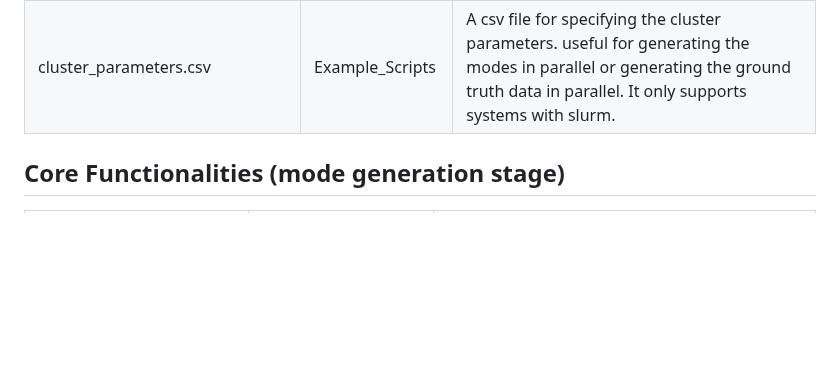
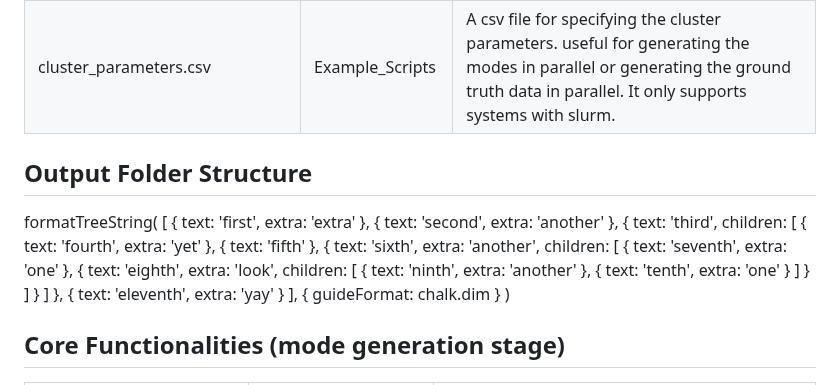
Before and after one commit to NahianHasan/Real-Time-TMS, a Markdown page: README.md, the part around the change. GitHub-like rendering; blank space fills up the shorter version.

```diff
--- a/README.md
+++ b/README.md
@@ -58,6 +58,63 @@ If you are benefited by this repository or the research, please cite the work as
 | cluster_parameters.csv | Example_Scripts | A csv file for specifying the cluster parameters. useful for generating the modes in parallel or generating the ground truth data in parallel. It only supports systems with slurm.
 
 
+## Output Folder Structure
+formatTreeString(
+  [
+    {
+      text: 'first',
+      extra: 'extra'
+    },
+    {
+      text: 'second',
+      extra: 'another'
+    },
+    {
+      text: 'third',
+      children: [
+        {
+          text: 'fourth',
+          extra: 'yet'
+        },
+        {
+          text: 'fifth'
+        },
+        {
+          text: 'sixth',
+          extra: 'another',
+          children: [
+            {
+              text: 'seventh',
+              extra: 'one'
+            },
+            {
+              text: 'eighth',
+              extra: 'look',
+              children: [
+                {
+                  text: 'ninth',
+                  extra: 'another'
+                },
+                {
+                  text: 'tenth',
+                  extra: 'one'
+                }
+              ]
+            }
+          ]
+        }
+      ]
+    },
+    {
+      text: 'eleventh',
+      extra: 'yay'
+    }
+  ],
+  {
+    guideFormat: chalk.dim
+  }
+)
+
 
 ## Core Functionalities (mode generation stage)
 | Function | Containing Folder | Description
```
